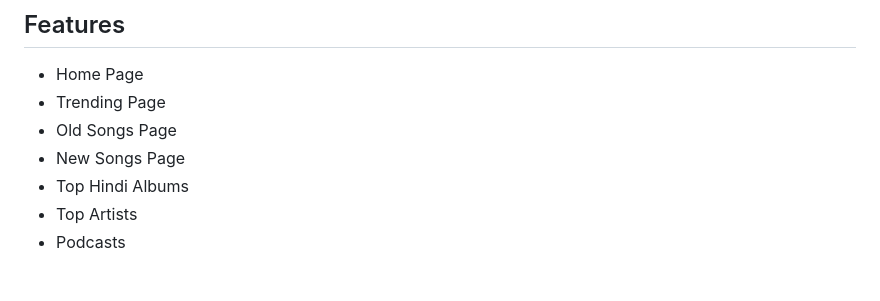
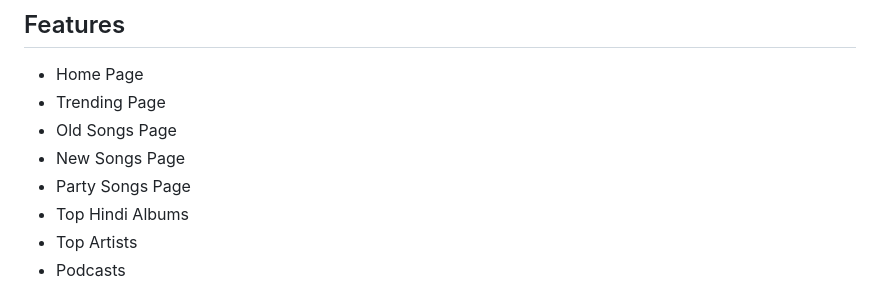
Before and after one commit to jaitensahu/Wynk_Music, a Markdown page: README.md, the part around the change. Drawn GitHub-style.

```diff
--- a/README.md
+++ b/README.md
@@ -9,6 +9,7 @@ This project is a clone of Wynk Music, a popular music streaming platform. It ha
 - Trending Page
 - Old Songs Page
 - New Songs Page
+- Party Songs Page
 - Top Hindi Albums
 - Top Artists
 - Podcasts
```
